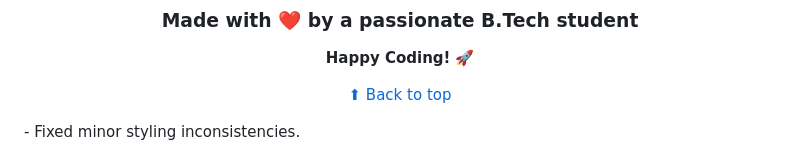
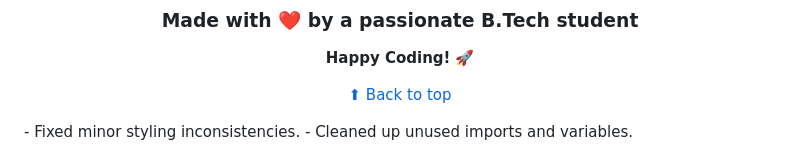
Before and after one commit to Shivansh-mishraji/BankChurners-DataAnalyzer, a Markdown page: README.md, the part around the change. Drawn GitHub-style.

Commit message:
docs: refresh project README

```diff
--- a/README.md
+++ b/README.md
@@ -417,3 +417,5 @@ This project is licensed under the MIT License - see the [LICENSE](LICENSE) file
 </div>
 
 <!-- activity:2026-07-14 --> - Fixed minor styling inconsistencies.
+
+<!-- activity:2026-07-15 --> - Cleaned up unused imports and variables.
```
